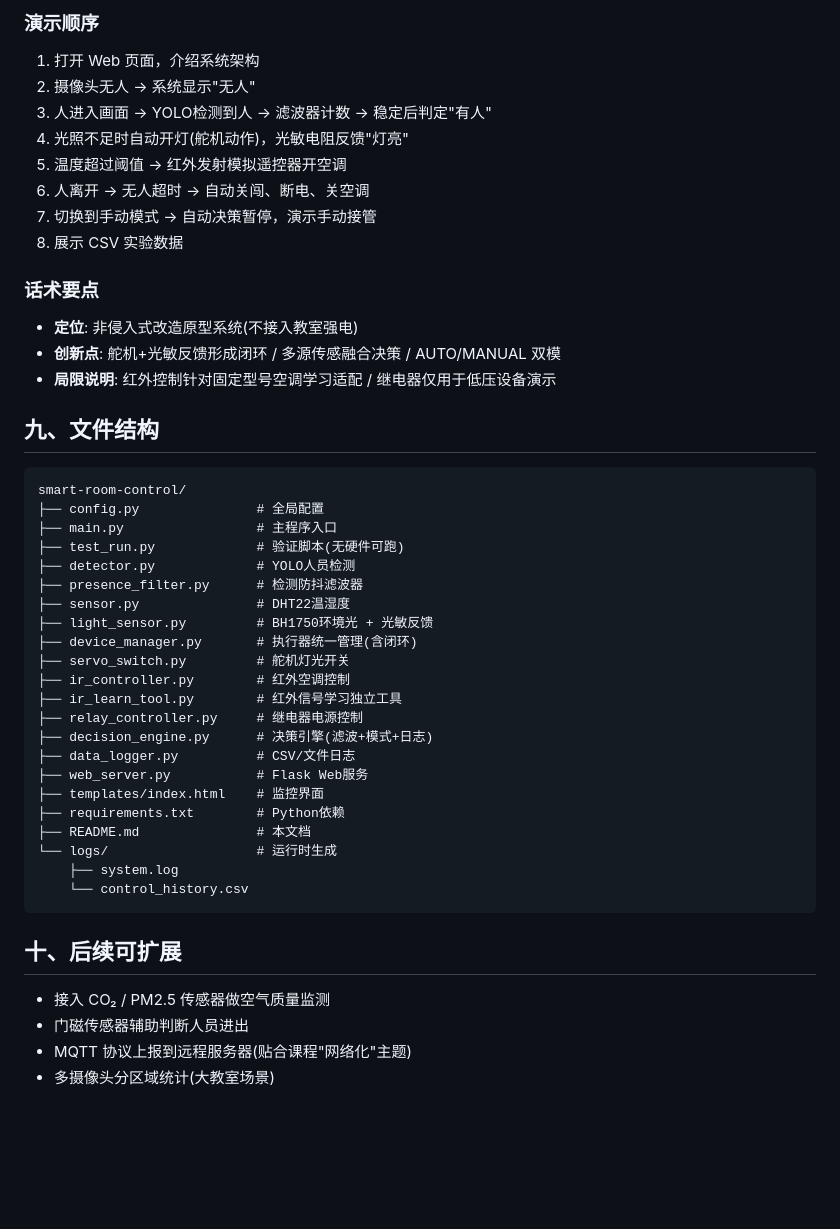
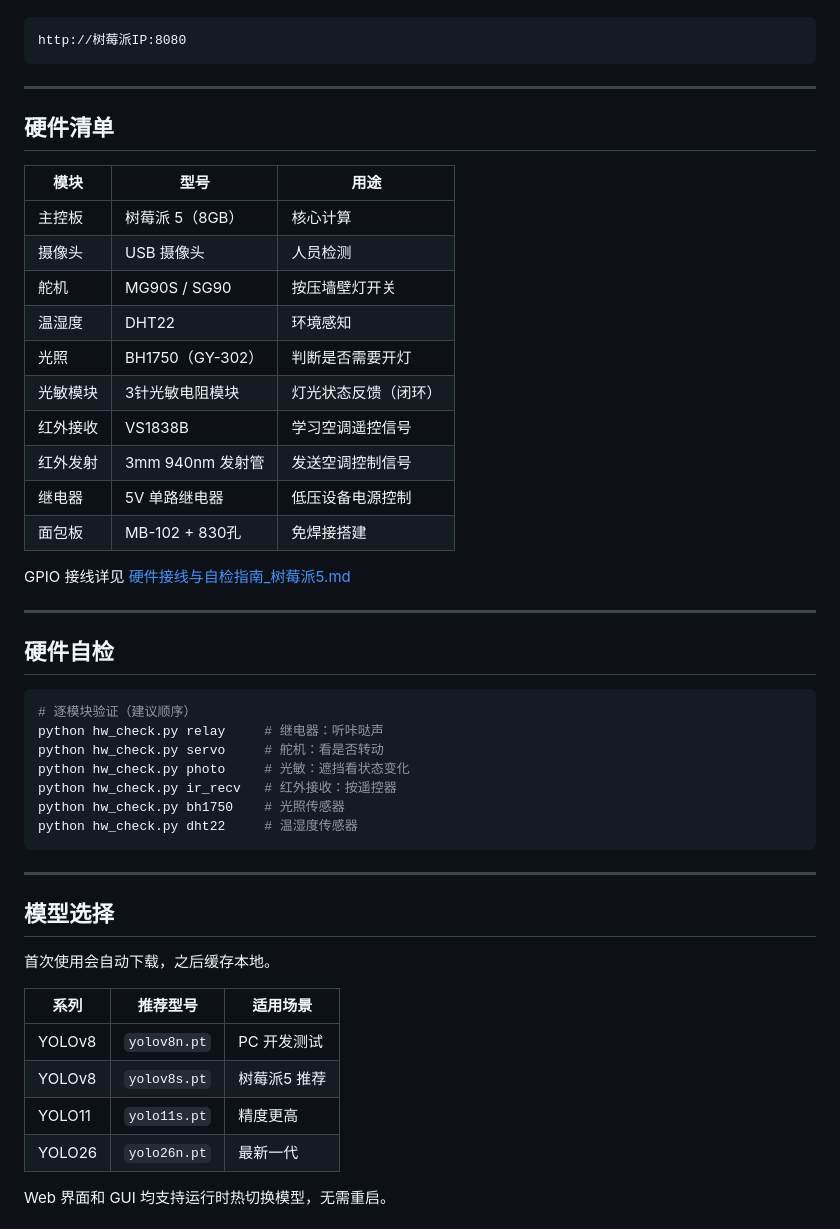
Before and after one commit to owenkings/smart-room-control, a Markdown page: README.md, the part around one of its changes. GitHub-like rendering; blank space fills up the shorter version.

Commit message:
docs: 更新README和待解决问题清单
- README 补充 Raspberry Pi Connect 远程访问方法
- README 补充硬件清单、文件说明、当前状态
- 新增 ISSUES_TODO.md 记录 BH1750/DHT22/红外/舵机待解决问题
- 舵机重设计：用户校准流程 + 复位位置机制

````diff
--- a/README.md
+++ b/README.md
@@ -151,48 +78,51 @@ python main.py
-### 演示顺序
-1. 打开 Web 页面，介绍系统架构
-2. 摄像头无人 → 系统显示"无人"
-3. 人进入画面 → YOLO检测到人 → 滤波器计数 → 稳定后判定"有人"
-4. 光照不足时自动开灯(舵机动作)，光敏电阻反馈"灯亮"
-5. 温度超过阈值 → 红外发射模拟遥控器开空调
-6. 人离开 → 无人超时 → 自动关闯、断电、关空调
-7. 切换到手动模式 → 自动决策暂停，演示手动接管
-8. 展示 CSV 实验数据
-
-### 话术要点
-- **定位**: 非侵入式改造原型系统(不接入教室强电)
-- **创新点**: 舵机+光敏反馈形成闭环 / 多源传感融合决策 / AUTO/MANUAL 双模
-- **局限说明**: 红外控制针对固定型号空调学习适配 / 继电器仅用于低压设备演示
-
-## 九、文件结构
-
-```
-smart-room-control/
-├── config.py               # 全局配置
-├── main.py                 # 主程序入口
-├── test_run.py             # 验证脚本(无硬件可跑)
-├── detector.py             # YOLO人员检测
-├── presence_filter.py      # 检测防抖滤波器
-├── sensor.py               # DHT22温湿度
-├── light_sensor.py         # BH1750环境光 + 光敏反馈
-├── device_manager.py       # 执行器统一管理(含闭环)
-├── servo_switch.py         # 舵机灯光开关
-├── ir_controller.py        # 红外空调控制
-├── ir_learn_tool.py        # 红外信号学习独立工具
-├── relay_controller.py     # 继电器电源控制
-├── decision_engine.py      # 决策引擎(滤波+模式+日志)
-├── data_logger.py          # CSV/文件日志
-├── web_server.py           # Flask Web服务
-├── templates/index.html    # 监控界面
-├── requirements.txt        # Python依赖
-├── README.md               # 本文档
-└── logs/                   # 运行时生成
-    ├── system.log
-    └── control_history.csv
+http://树莓派IP:8080
 ```
 
-## 十、后续可扩展
+---
 
-- 接入 CO₂ / PM2.5 传感器做空气质量监测
-- 门磁传感器辅助判断人员进出
-- MQTT 协议上报到远程服务器(贴合课程"网络化"主题)
-- 多摄像头分区域统计(大教室场景)
+## 硬件清单
+
+| 模块 | 型号 | 用途 |
+|------|------|------|
+| 主控板 | 树莓派 5（8GB） | 核心计算 |
+| 摄像头 | USB 摄像头 | 人员检测 |
+| 舵机 | MG90S / SG90 | 按压墙壁灯开关 |
+| 温湿度 | DHT22 | 环境感知 |
+| 光照 | BH1750（GY-302） | 判断是否需要开灯 |
+| 光敏模块 | 3针光敏电阻模块 | 灯光状态反馈（闭环） |
+| 红外接收 | VS1838B | 学习空调遥控信号 |
+| 红外发射 | 3mm 940nm 发射管 | 发送空调控制信号 |
+| 继电器 | 5V 单路继电器 | 低压设备电源控制 |
+| 面包板 | MB-102 + 830孔 | 免焊接搭建 |
+
+GPIO 接线详见 [硬件接线与自检指南_树莓派5.md](硬件接线与自检指南_树莓派5.md)
+
+---
+
+## 硬件自检
+
+```bash
+# 逐模块验证（建议顺序）
+python hw_check.py relay     # 继电器：听咔哒声
+python hw_check.py servo     # 舵机：看是否转动
+python hw_check.py photo     # 光敏：遮挡看状态变化
+python hw_check.py ir_recv   # 红外接收：按遥控器
+python hw_check.py bh1750    # 光照传感器
+python hw_check.py dht22     # 温湿度传感器
+```
+
+---
+
+## 模型选择
+
+首次使用会自动下载，之后缓存本地。
+
+| 系列 | 推荐型号 | 适用场景 |
+|------|---------|---------|
+| YOLOv8 | `yolov8n.pt` | PC 开发测试 |
+| YOLOv8 | `yolov8s.pt` | 树莓派5 推荐 |
+| YOLO11 | `yolo11s.pt` | 精度更高 |
+| YOLO26 | `yolo26n.pt` | 最新一代 |
+
+Web 界面和 GUI 均支持运行时热切换模型，无需重启。
+
````
Also changed, not shown: other parts of README.md (+91 -125 lines), ISSUES_TODO.md (added, +178 -0 lines).
